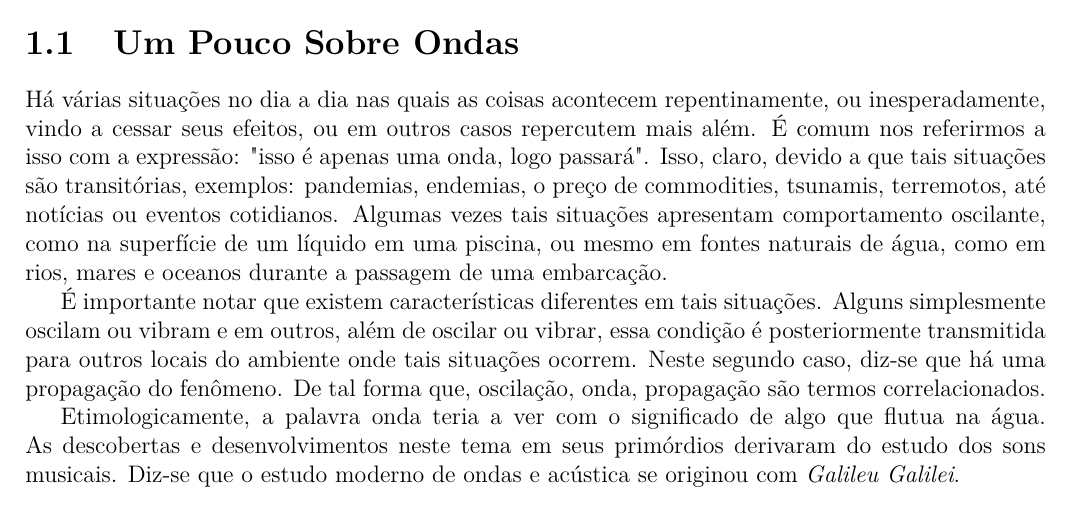
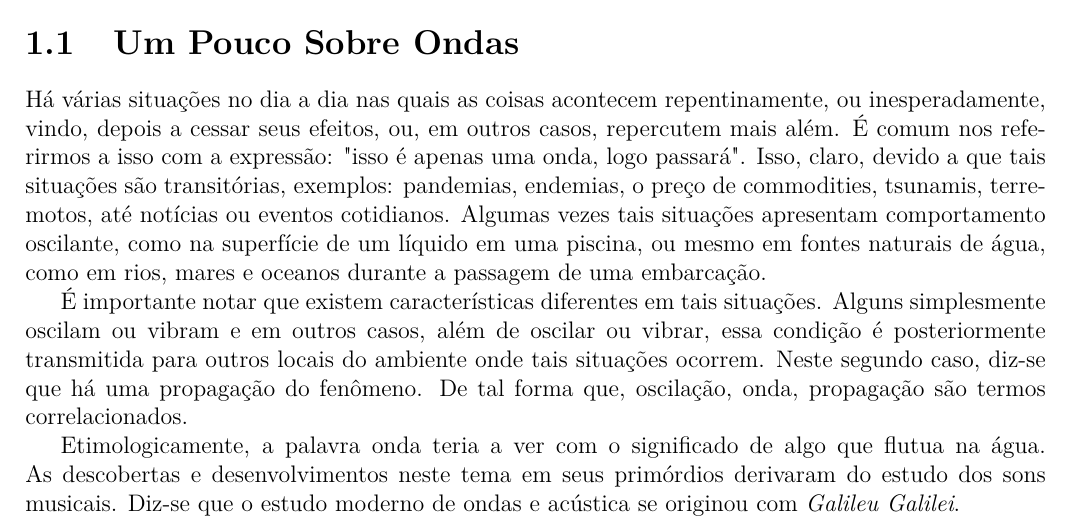
Before and after one commit to elielzer/latex, a LaTeX book (book-template.tex): part of page 13 of 15, cut so that both start at the same text. Compiled offline with pdfLaTeX.

Commit message:
atualizações

```diff
--- a/book-simulacao-pelo-maxima.tex
+++ b/book-template.tex
@@ -103,9 +103,9 @@ ferramentas desse software adequadas para transcrever a linguagem da física par
 \end{chapquote}
 
 \section{Um Pouco Sobre Ondas}
-Há várias situações no dia a dia nas quais as coisas acontecem repentinamente, ou inesperadamente, vindo a cessar seus efeitos, ou em outros casos repercutem mais além. É comum nos referirmos a isso com a expressão: "isso é apenas uma onda, logo passará". Isso, claro, devido a que tais situações são transitórias, exemplos: pandemias, endemias, o preço de commodities, tsunamis, terremotos, até notícias ou eventos cotidianos. Algumas vezes tais situações apresentam comportamento oscilante, como na superfície de um líquido em uma piscina, ou mesmo em fontes naturais de água, como em rios, mares e oceanos durante a passagem de uma embarcação.
+Há várias situações no dia a dia nas quais as coisas acontecem repentinamente, ou inesperadamente, vindo, depois a cessar seus efeitos, ou, em outros casos, repercutem mais além. É comum nos referirmos a isso com a expressão: "isso é apenas uma onda, logo passará". Isso, claro, devido a que tais situações são transitórias, exemplos: pandemias, endemias, o preço de commodities, tsunamis, terremotos, até notícias ou eventos cotidianos. Algumas vezes tais situações apresentam comportamento oscilante, como na superfície de um líquido em uma piscina, ou mesmo em fontes naturais de água, como em rios, mares e oceanos durante a passagem de uma embarcação.
 
-É importante notar que existem características diferentes em tais situações. Alguns simplesmente oscilam ou vibram e em outros, além de oscilar ou vibrar, essa condição é posteriormente transmitida para outros locais do ambiente onde tais situações ocorrem. Neste segundo caso, diz-se que há uma propagação do fenômeno. De tal forma que, oscilação, onda, propagação são termos correlacionados.
+É importante notar que existem características diferentes em tais situações. Alguns simplesmente oscilam ou vibram e em outros casos, além de oscilar ou vibrar, essa condição é posteriormente transmitida para outros locais do ambiente onde tais situações ocorrem. Neste segundo caso, diz-se que há uma propagação do fenômeno. De tal forma que, oscilação, onda, propagação são termos correlacionados.
 
 Etimologicamente, a palavra onda teria a ver com o significado de algo que flutua na água. As descobertas e desenvolvimentos neste tema em seus primórdios derivaram do estudo dos sons musicais. Diz-se que o estudo moderno de ondas e acústica se originou com \emph{Galileu Galilei}.
 
```
Also changed, not shown: book-template.pdf (added), sounds.jpg (added), 8 other files.
